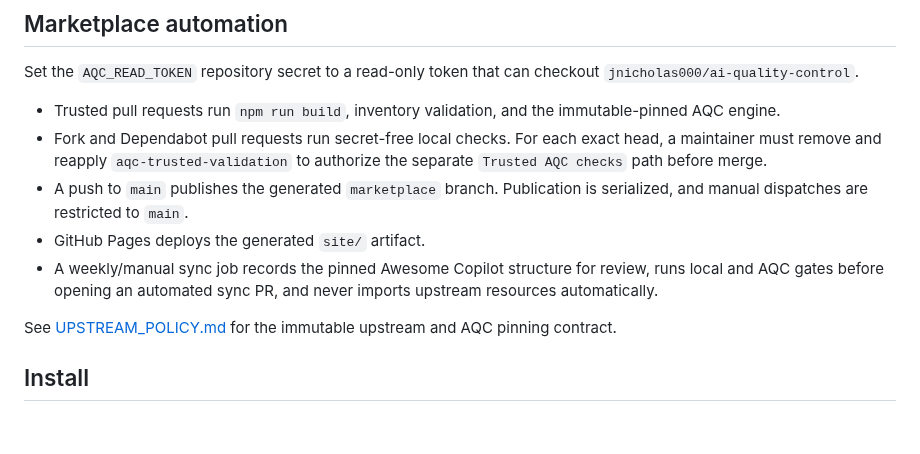
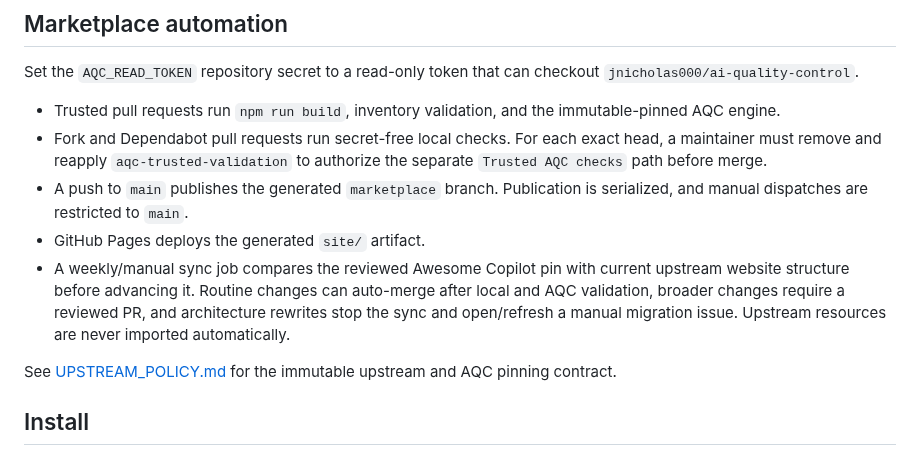
Before and after one commit to jnicholas000/basic-plugin, a Markdown page: README.md, the part around the change. GitHub-like rendering; blank space fills up the shorter version.

Commit message:
docs: reconcile incubation role with current main

```diff
--- a/README.md
+++ b/README.md
@@ -58,7 +58,7 @@ Set the `AQC_READ_TOKEN` repository secret to a read-only token that can checkou
 - Fork and Dependabot pull requests run secret-free local checks. For each exact head, a maintainer must remove and reapply `aqc-trusted-validation` to authorize the separate `Trusted AQC checks` path before merge.
 - A push to `main` publishes the generated `marketplace` branch. Publication is serialized, and manual dispatches are restricted to `main`.
 - GitHub Pages deploys the generated `site/` artifact.
-- A weekly/manual sync job records the pinned Awesome Copilot structure for review, runs local and AQC gates before opening an automated sync PR, and never imports upstream resources automatically.
+- A weekly/manual sync job compares the reviewed Awesome Copilot pin with current upstream website structure before advancing it. Routine changes can auto-merge after local and AQC validation, broader changes require a reviewed PR, and architecture rewrites stop the sync and open/refresh a manual migration issue. Upstream resources are never imported automatically.
 
 See [UPSTREAM_POLICY.md](UPSTREAM_POLICY.md) for the immutable upstream and AQC pinning contract.
 
```
